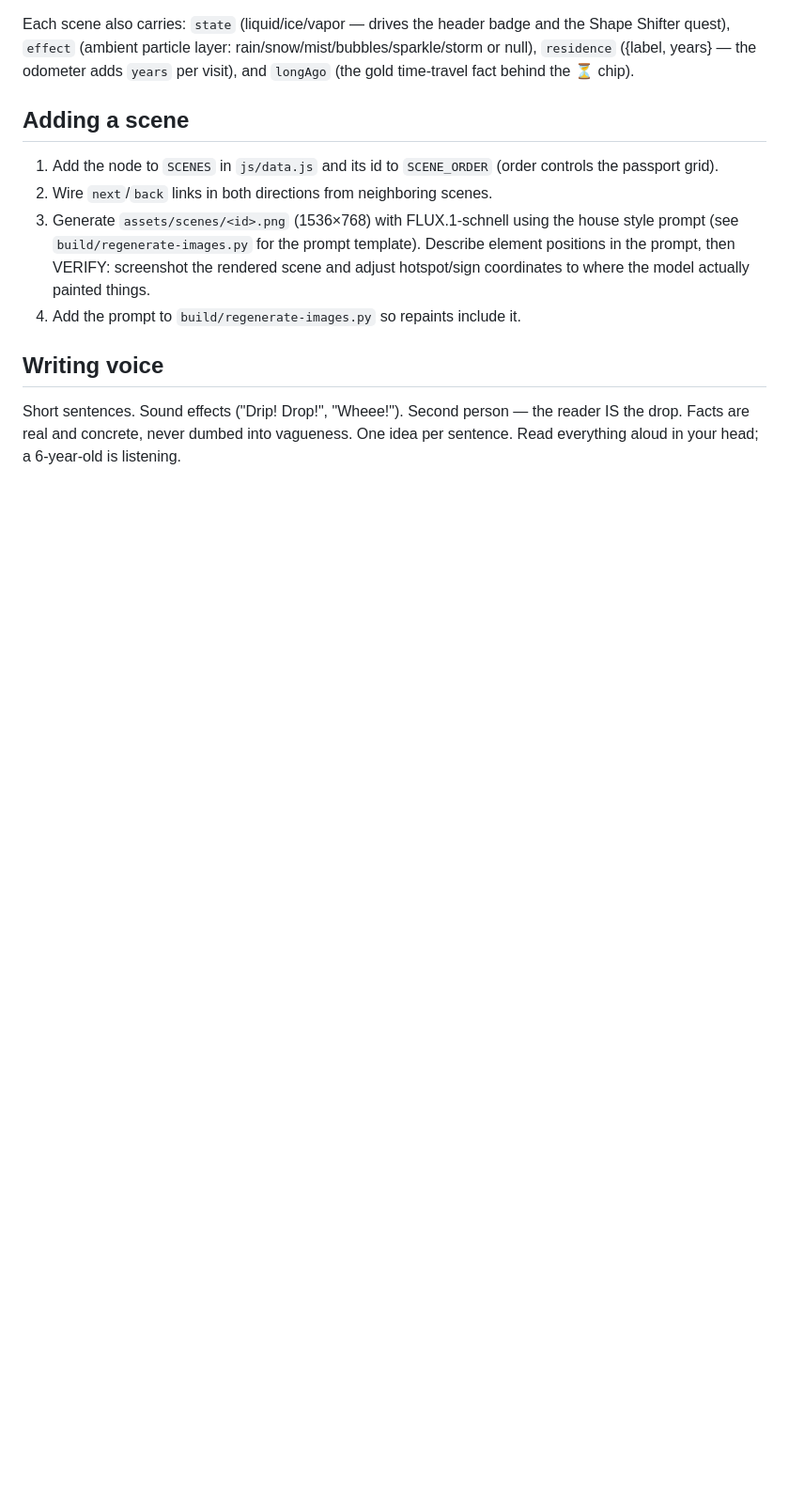
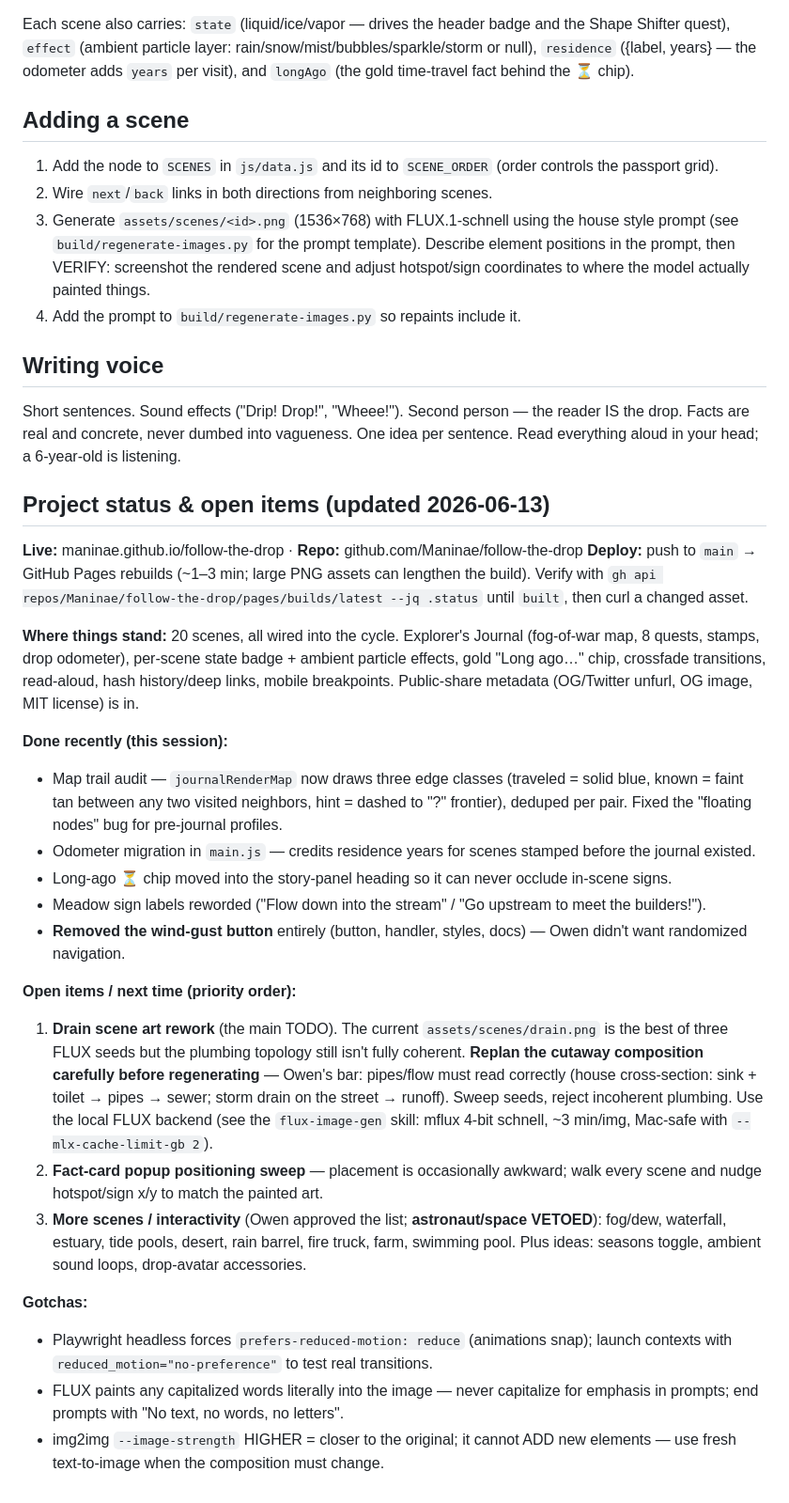
Before and after one commit to Maninae/follow-the-drop, a Markdown page: CLAUDE.md, the part around the change. Shown at 94% size. Rendered like a GitHub page; blank space fills up the shorter version.

Commit message:
Document project status and open items in CLAUDE.md

```diff
--- a/CLAUDE.md
+++ b/CLAUDE.md
@@ -93,3 +93,54 @@ Short sentences. Sound effects ("Drip! Drop!", "Wheee!"). Second person
 — the reader IS the drop. Facts are real and concrete, never dumbed
 into vagueness. One idea per sentence. Read everything aloud in your
 head; a 6-year-old is listening.
+
+## Project status & open items (updated 2026-06-13)
+
+**Live:** maninae.github.io/follow-the-drop · **Repo:** github.com/Maninae/follow-the-drop
+**Deploy:** push to `main` → GitHub Pages rebuilds (~1–3 min; large PNG assets
+can lengthen the build). Verify with
+`gh api repos/Maninae/follow-the-drop/pages/builds/latest --jq .status` until
+`built`, then curl a changed asset.
+
+**Where things stand:** 20 scenes, all wired into the cycle. Explorer's
+Journal (fog-of-war map, 8 quests, stamps, drop odometer), per-scene state
+badge + ambient particle effects, gold "Long ago…" chip, crossfade
+transitions, read-aloud, hash history/deep links, mobile breakpoints.
+Public-share metadata (OG/Twitter unfurl, OG image, MIT license) is in.
+
+**Done recently (this session):**
+- Map trail audit — `journalRenderMap` now draws three edge classes
+  (traveled = solid blue, known = faint tan between any two visited
+  neighbors, hint = dashed to "?" frontier), deduped per pair. Fixed the
+  "floating nodes" bug for pre-journal profiles.
+- Odometer migration in `main.js` — credits residence years for scenes
+  stamped before the journal existed.
+- Long-ago ⏳ chip moved into the story-panel heading so it can never
+  occlude in-scene signs.
+- Meadow sign labels reworded ("Flow down into the stream" / "Go upstream
+  to meet the builders!").
+- **Removed the wind-gust button** entirely (button, handler, styles,
+  docs) — Owen didn't want randomized navigation.
+
+**Open items / next time (priority order):**
+1. **Drain scene art rework** (the main TODO). The current `assets/scenes/drain.png`
+   is the best of three FLUX seeds but the plumbing topology still isn't fully
+   coherent. **Replan the cutaway composition carefully before regenerating** —
+   Owen's bar: pipes/flow must read correctly (house cross-section: sink + toilet
+   → pipes → sewer; storm drain on the street → runoff). Sweep seeds, reject
+   incoherent plumbing. Use the local FLUX backend (see the `flux-image-gen`
+   skill: mflux 4-bit schnell, ~3 min/img, Mac-safe with `--mlx-cache-limit-gb 2`).
+2. **Fact-card popup positioning sweep** — placement is occasionally awkward;
+   walk every scene and nudge hotspot/sign x/y to match the painted art.
+3. **More scenes / interactivity** (Owen approved the list; **astronaut/space
+   VETOED**): fog/dew, waterfall, estuary, tide pools, desert, rain barrel,
+   fire truck, farm, swimming pool. Plus ideas: seasons toggle, ambient sound
+   loops, drop-avatar accessories.
+
+**Gotchas:**
+- Playwright headless forces `prefers-reduced-motion: reduce` (animations snap);
+  launch contexts with `reduced_motion="no-preference"` to test real transitions.
+- FLUX paints any capitalized words literally into the image — never capitalize
+  for emphasis in prompts; end prompts with "No text, no words, no letters".
+- img2img `--image-strength` HIGHER = closer to the original; it cannot ADD new
+  elements — use fresh text-to-image when the composition must change.
```
